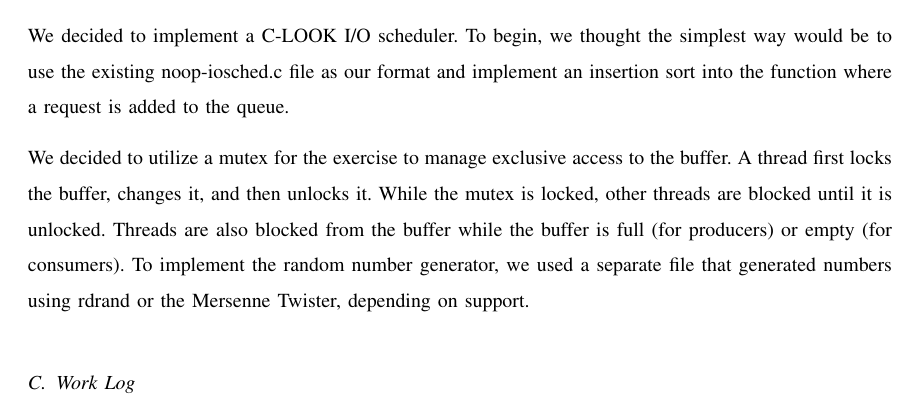
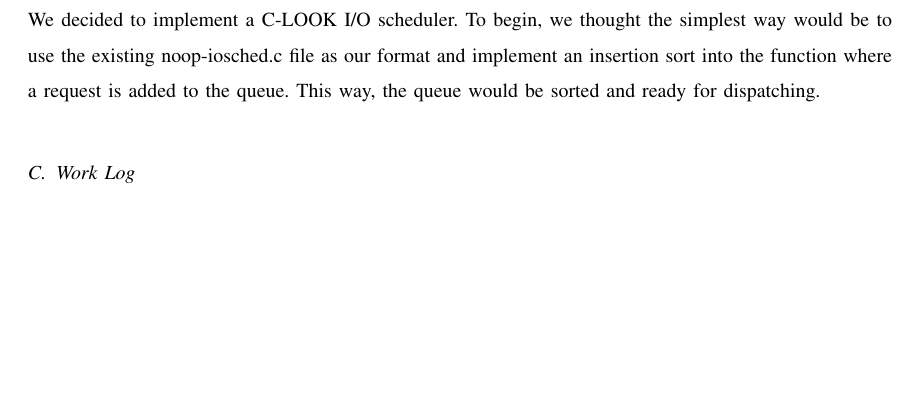
Before and after one commit to alecmerdler/cs-444-group-119, a LaTeX problem sheet (hw2/docs/hw2.tex): part of page 3 of 4, cut so that both start at the same text, the shorter picture padded with empty space. Compiled offline with LaTeX, dvips and Ghostscript; a missing font is replaced by an installed copy or a similar font; a LaTeX package or settings file that is missing is left out.

Commit message:
Added on to initial response for q2

```diff
--- a/hw2/docs/hw2.tex
+++ b/hw2/docs/hw2.tex
@@ -103,13 +103,14 @@ how the operating system schedules I/O requests.
 % How did you personally approach the problem? Design decisions, algorithm, etc.
 
 We decided to implement a C-LOOK I/O scheduler. To begin, we thought the simplest way would be to use the existing noop-iosched.c file
-as our format and implement an insertion sort into the function where a request is added to the queue.
+as our format and implement an insertion sort into the function where a request is added to the queue. This way, the queue would be
+sorted and ready for dispatching.
 
-% HW 1 TEXT FOR REFERENCE
-We decided to utilize a mutex for the exercise to manage exclusive access to the buffer. A thread first locks the buffer, changes it,
-and then unlocks it. While the mutex is locked, other threads are blocked until it is unlocked. Threads are also blocked from the buffer
-while the buffer is full (for producers) or empty (for consumers). To implement the random number generator, we used a separate file that
-generated numbers using rdrand or the Mersenne Twister, depending on support.
+% % HW 1 TEXT FOR REFERENCE
+% We decided to utilize a mutex for the exercise to manage exclusive access to the buffer. A thread first locks the buffer, changes it,
+% and then unlocks it. While the mutex is locked, other threads are blocked until it is unlocked. Threads are also blocked from the buffer
+% while the buffer is full (for producers) or empty (for consumers). To implement the random number generator, we used a separate file that
+% generated numbers using rdrand or the Mersenne Twister, depending on support.
 
 % % How did you ensure your solution was correct? Testing details, for instance.
 %
```
